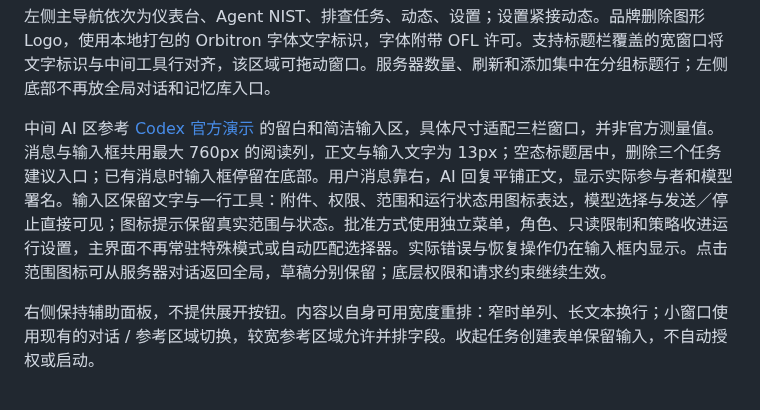
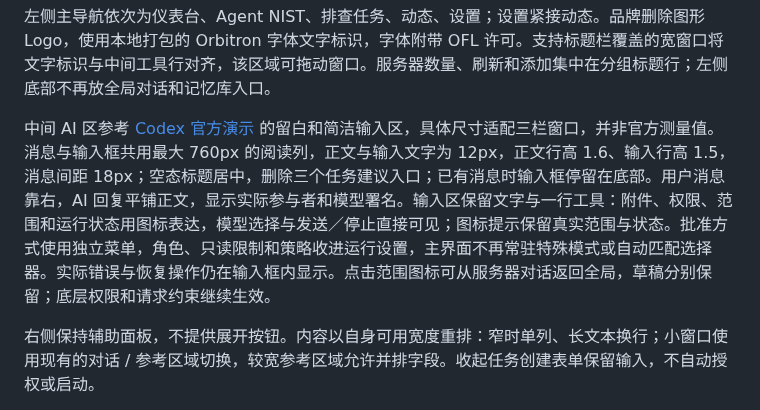
Before and after one commit to Bad0RANG3/Yukinal, a Markdown page: docs/ui-design-system.md, the part around the change. Drawn GitHub-style.

```diff
--- a/docs/ui-design-system.md
+++ b/docs/ui-design-system.md
@@ -62,7 +62,7 @@
 
 左侧主导航依次为仪表台、Agent NIST、排查任务、动态、设置；设置紧接动态。品牌删除图形 Logo，使用本地打包的 Orbitron 字体文字标识，字体附带 OFL 许可。支持标题栏覆盖的宽窗口将文字标识与中间工具行对齐，该区域可拖动窗口。服务器数量、刷新和添加集中在分组标题行；左侧底部不再放全局对话和记忆库入口。
 
-中间 AI 区参考 [Codex 官方演示](https://www.youtube.com/watch?v=HFM3se4lNiw) 的留白和简洁输入区，具体尺寸适配三栏窗口，并非官方测量值。消息与输入框共用最大 760px 的阅读列，正文与输入文字为 13px；空态标题居中，删除三个任务建议入口；已有消息时输入框停留在底部。用户消息靠右，AI 回复平铺正文，显示实际参与者和模型署名。输入区保留文字与一行工具：附件、权限、范围和运行状态用图标表达，模型选择与发送／停止直接可见；图标提示保留真实范围与状态。批准方式使用独立菜单，角色、只读限制和策略收进运行设置，主界面不再常驻特殊模式或自动匹配选择器。实际错误与恢复操作仍在输入框内显示。点击范围图标可从服务器对话返回全局，草稿分别保留；底层权限和请求约束继续生效。
+中间 AI 区参考 [Codex 官方演示](https://www.youtube.com/watch?v=HFM3se4lNiw) 的留白和简洁输入区，具体尺寸适配三栏窗口，并非官方测量值。消息与输入框共用最大 760px 的阅读列，正文与输入文字为 12px，正文行高 1.6、输入行高 1.5，消息间距 18px；空态标题居中，删除三个任务建议入口；已有消息时输入框停留在底部。用户消息靠右，AI 回复平铺正文，显示实际参与者和模型署名。输入区保留文字与一行工具：附件、权限、范围和运行状态用图标表达，模型选择与发送／停止直接可见；图标提示保留真实范围与状态。批准方式使用独立菜单，角色、只读限制和策略收进运行设置，主界面不再常驻特殊模式或自动匹配选择器。实际错误与恢复操作仍在输入框内显示。点击范围图标可从服务器对话返回全局，草稿分别保留；底层权限和请求约束继续生效。
 
 右侧保持辅助面板，不提供展开按钮。内容以自身可用宽度重排：窄时单列、长文本换行；小窗口使用现有的对话 / 参考区域切换，较宽参考区域允许并排字段。收起任务创建表单保留输入，不自动授权或启动。
 
```
Also changed, not shown: docs/ai-panel-verification-20261017.md (+6 -0 lines), docs/images/ui-ai-chat-compact-native-20261017.jpg (added), 1 other file.
